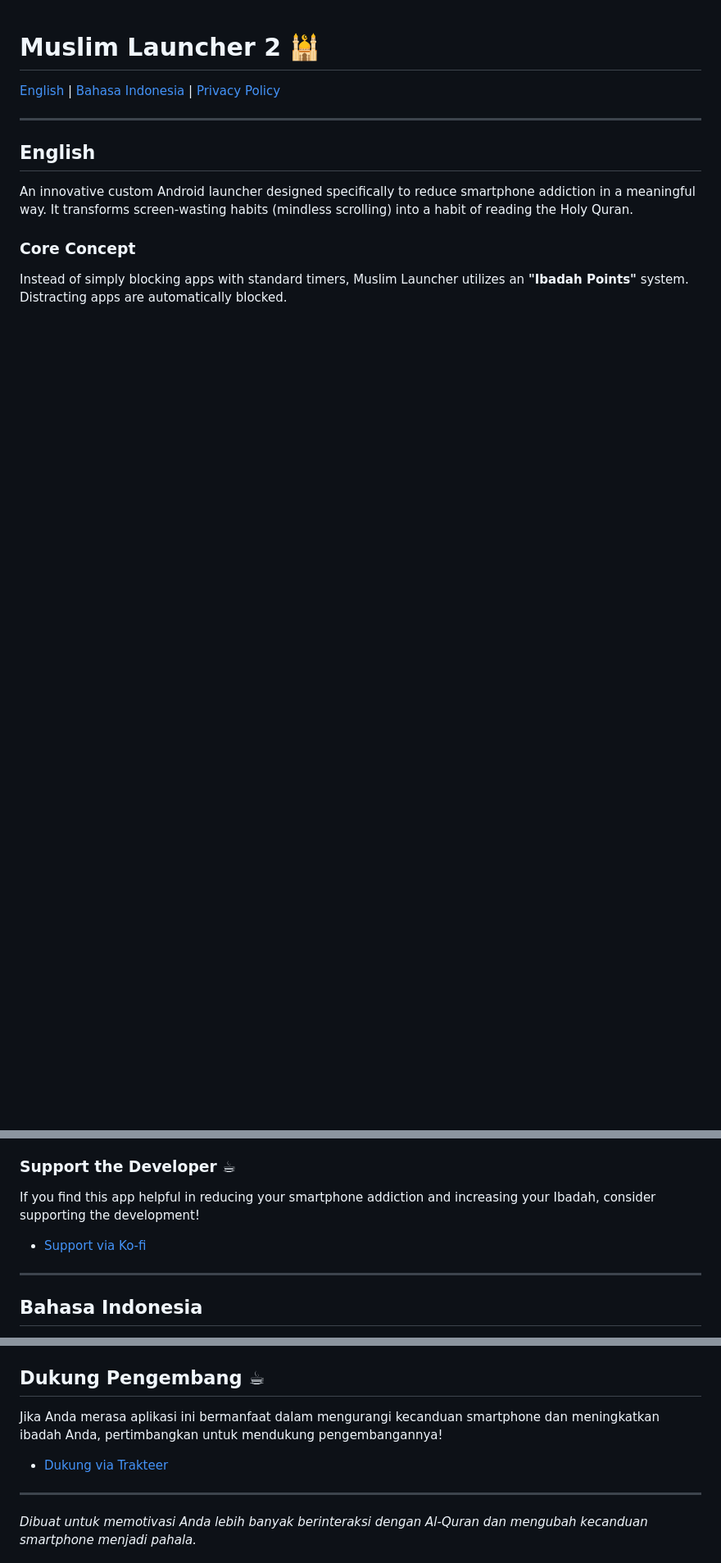
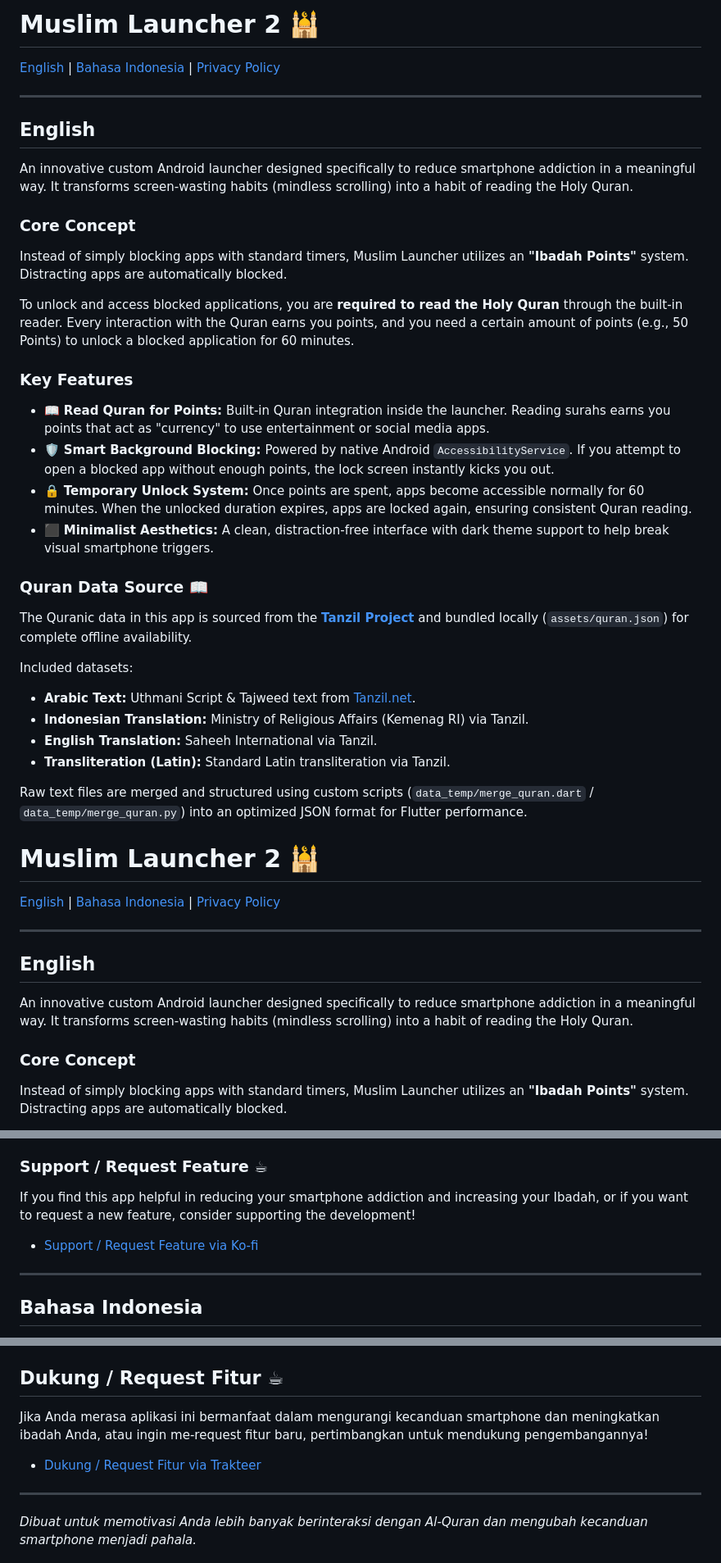
Before and after one commit to 120140191-Andri/muslim_launcher2.0, a Markdown page: README.md, 3 parts joined by grey strips. Shown at 82% size. Rendered like a GitHub page; blank space fills up the shorter version.

Commit message:
Update README support descriptions to include request feature

```diff
--- a/README.md
+++ b/README.md
@@ -1,3 +1,35 @@
+# Muslim Launcher 2 🕌
+
+[English](#english) | [Bahasa Indonesia](#bahasa-indonesia) | [Privacy Policy](#privacy-policy-)
+
+---
+
+## English
+
+An innovative custom Android launcher designed specifically to reduce smartphone addiction in a meaningful way. It transforms screen-wasting habits (mindless scrolling) into a habit of reading the Holy Quran.
+
+### Core Concept
+Instead of simply blocking apps with standard timers, Muslim Launcher utilizes an **"Ibadah Points"** system. Distracting apps are automatically blocked.
+
+To unlock and access blocked applications, you are **required to read the Holy Quran** through the built-in reader. Every interaction with the Quran earns you points, and you need a certain amount of points (e.g., 50 Points) to unlock a blocked application for 60 minutes.
+
+### Key Features
+* 📖 **Read Quran for Points:** Built-in Quran integration inside the launcher. Reading surahs earns you points that act as "currency" to use entertainment or social media apps.
+* 🛡️ **Smart Background Blocking:** Powered by native Android `AccessibilityService`. If you attempt to open a blocked app without enough points, the lock screen instantly kicks you out.
+* 🔒 **Temporary Unlock System:** Once points are spent, apps become accessible normally for 60 minutes. When the unlocked duration expires, apps are locked again, ensuring consistent Quran reading.
+* ⬛ **Minimalist Aesthetics:** A clean, distraction-free interface with dark theme support to help break visual smartphone triggers.
+
+### Quran Data Source 📖
+The Quranic data in this app is sourced from the **[Tanzil Project](https://tanzil.net)** and bundled locally (`assets/quran.json`) for complete offline availability.
+
+Included datasets:
+* **Arabic Text:** Uthmani Script & Tajweed text from [Tanzil.net](https://tanzil.net).
+* **Indonesian Translation:** Ministry of Religious Affairs (Kemenag RI) via Tanzil.
+* **English Translation:** Saheeh International via Tanzil.
+* **Transliteration (Latin):** Standard Latin transliteration via Tanzil.
+
+Raw text files are merged and structured using custom scripts (`data_temp/merge_quran.dart` / `data_temp/merge_quran.py`) into an optimized JSON format for Flutter performance.
+
 # Muslim Launcher 2 🕌
 
 [English](#english) | [Bahasa Indonesia](#bahasa-indonesia) | [Privacy Policy](#privacy-policy-)
@@ -36,9 +68,9 @@ This application respects your privacy. Muslim Launcher uses Android's **Accessi
 * **Offline First:** All core logic and Quranic data operate 100% offline on your local device.
 * **Open Source Transparency:** The entire source code of this application is fully open source and publicly available in this repository, ensuring complete transparency of how the `AccessibilityService` is used under the hood.
 
-### Support the Developer ☕
-If you find this app helpful in reducing your smartphone addiction and increasing your Ibadah, consider supporting the development!
-* [Support via Ko-fi](https://ko-fi.com/andrisetiawan84153)
+### Support / Request Feature ☕
+If you find this app helpful in reducing your smartphone addiction and increasing your Ibadah, or if you want to request a new feature, consider supporting the development!
+* [Support / Request Feature via Ko-fi](https://ko-fi.com/andrisetiawan84153)
 
 ---
 
@@ -74,9 +106,9 @@ Aplikasi ini sangat menghargai privasi Anda. Muslim Launcher menggunakan **Acces
 * **Berjalan Offline:** Seluruh sistem dan data Al-Quran berjalan 100% secara luring (offline) di dalam perangkat Anda.
 * **Transparansi Open Source:** Seluruh kode sumber aplikasi ini bersifat sumber terbuka (*open source*) dan dapat dilihat secara publik di repositori ini, memberikan transparansi penuh tentang bagaimana `AccessibilityService` bekerja di belakang layar.
 
-## Dukung Pengembang ☕
-Jika Anda merasa aplikasi ini bermanfaat dalam mengurangi kecanduan smartphone dan meningkatkan ibadah Anda, pertimbangkan untuk mendukung pengembangannya!
-* [Dukung via Trakteer](https://trakteer.id/andri_setiawan108/tip)
+## Dukung / Request Fitur ☕
+Jika Anda merasa aplikasi ini bermanfaat dalam mengurangi kecanduan smartphone dan meningkatkan ibadah Anda, atau ingin me-request fitur baru, pertimbangkan untuk mendukung pengembangannya!
+* [Dukung / Request Fitur via Trakteer](https://trakteer.id/andri_setiawan108/tip)
 
 ---
 *Dibuat untuk memotivasi Anda lebih banyak berinteraksi dengan Al-Quran dan mengubah kecanduan smartphone menjadi pahala.*
```
